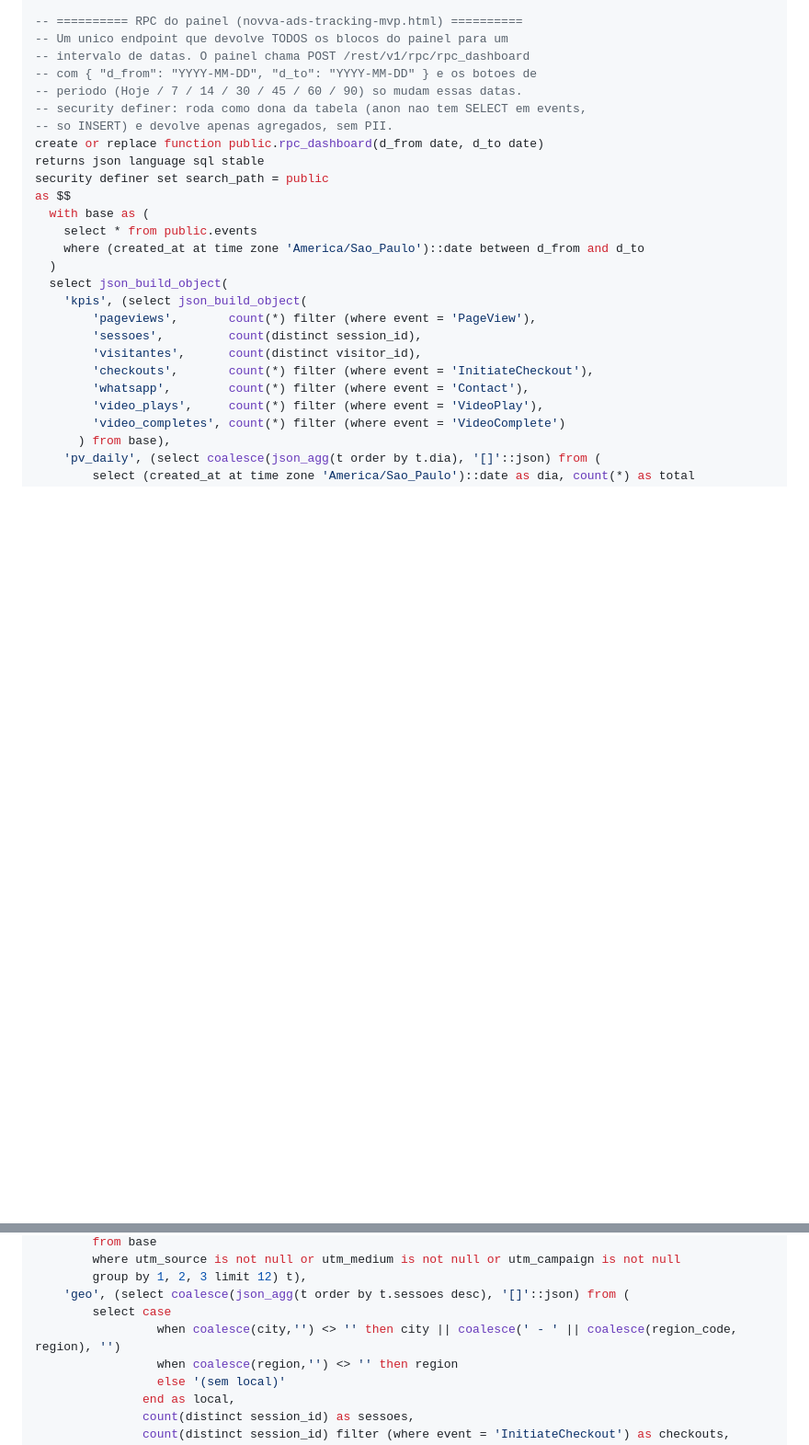
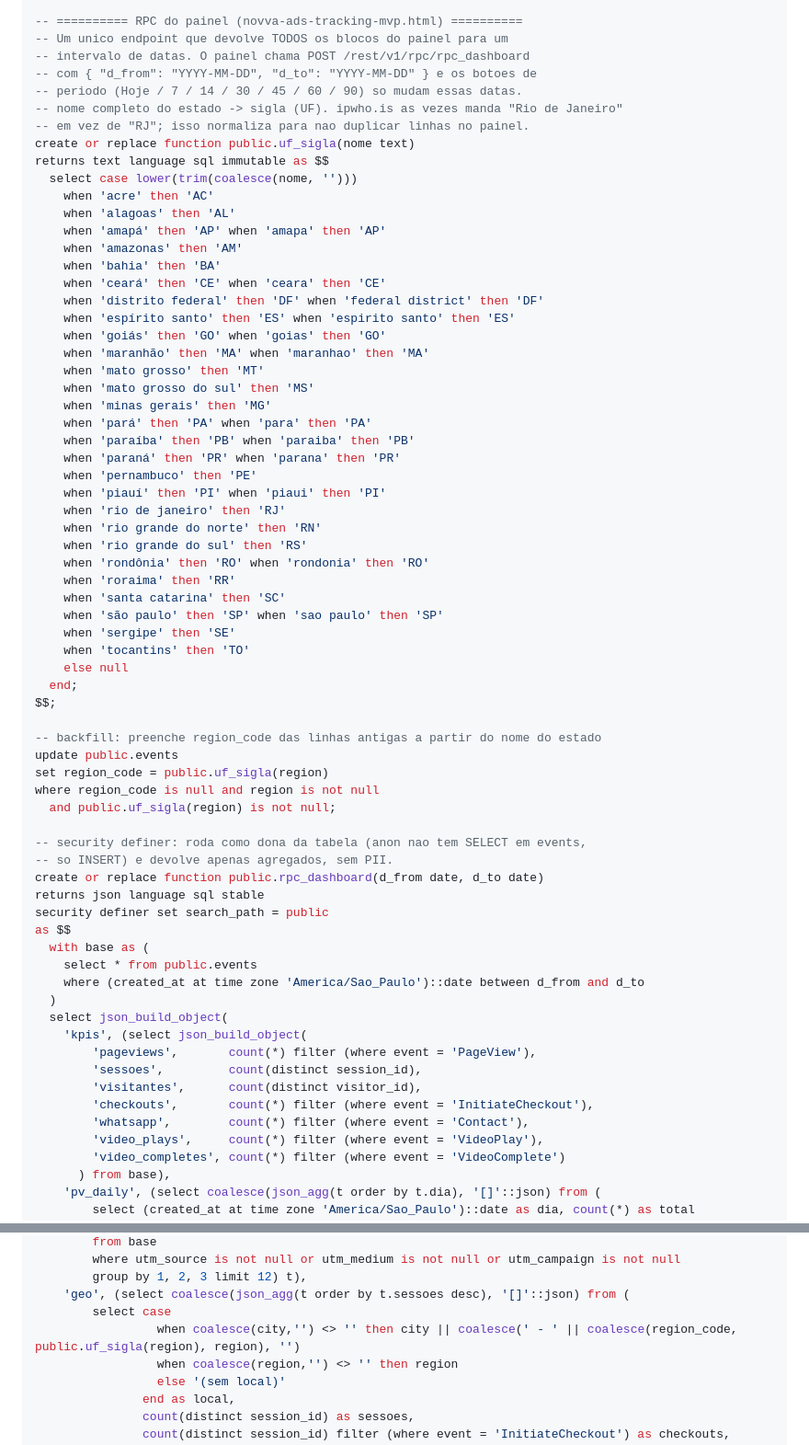
Before and after one commit to novvasaudeintegrativa-cmyk/congressocancer2026, a Markdown page: SUPABASE.md, 2 parts joined by grey strips. Shown at 92% size. GitHub-like rendering; blank space fills up the shorter version.

Commit message:
SUPABASE.md: uf_sigla (nome do estado -> UF) + backfill de region_code; geo normaliza estado
Evita duplicidade "Rio de Janeiro - Rio de Janeiro" vs "Rio de Janeiro - RJ".

Co-Authored-By: Claude Sonnet 5 <noreply@anthropic.com>

```diff
--- a/SUPABASE.md
+++ b/SUPABASE.md
@@ -231,6 +231,48 @@ grant select on public.v_kpis_30d, public.v_eventos_por_dia, public.v_eventos_po
 -- intervalo de datas. O painel chama POST /rest/v1/rpc/rpc_dashboard
 -- com { "d_from": "YYYY-MM-DD", "d_to": "YYYY-MM-DD" } e os botoes de
 -- periodo (Hoje / 7 / 14 / 30 / 45 / 60 / 90) so mudam essas datas.
+-- nome completo do estado -> sigla (UF). ipwho.is as vezes manda "Rio de Janeiro"
+-- em vez de "RJ"; isso normaliza para nao duplicar linhas no painel.
+create or replace function public.uf_sigla(nome text)
+returns text language sql immutable as $$
+  select case lower(trim(coalesce(nome, '')))
+    when 'acre' then 'AC'
+    when 'alagoas' then 'AL'
+    when 'amapá' then 'AP' when 'amapa' then 'AP'
+    when 'amazonas' then 'AM'
+    when 'bahia' then 'BA'
+    when 'ceará' then 'CE' when 'ceara' then 'CE'
+    when 'distrito federal' then 'DF' when 'federal district' then 'DF'
+    when 'espírito santo' then 'ES' when 'espirito santo' then 'ES'
+    when 'goiás' then 'GO' when 'goias' then 'GO'
+    when 'maranhão' then 'MA' when 'maranhao' then 'MA'
+    when 'mato grosso' then 'MT'
+    when 'mato grosso do sul' then 'MS'
+    when 'minas gerais' then 'MG'
+    when 'pará' then 'PA' when 'para' then 'PA'
+    when 'paraíba' then 'PB' when 'paraiba' then 'PB'
+    when 'paraná' then 'PR' when 'parana' then 'PR'
+    when 'pernambuco' then 'PE'
+    when 'piauí' then 'PI' when 'piaui' then 'PI'
+    when 'rio de janeiro' then 'RJ'
+    when 'rio grande do norte' then 'RN'
+    when 'rio grande do sul' then 'RS'
+    when 'rondônia' then 'RO' when 'rondonia' then 'RO'
+    when 'roraima' then 'RR'
+    when 'santa catarina' then 'SC'
+    when 'são paulo' then 'SP' when 'sao paulo' then 'SP'
+    when 'sergipe' then 'SE'
+    when 'tocantins' then 'TO'
+    else null
+  end;
+$$;
+
+-- backfill: preenche region_code das linhas antigas a partir do nome do estado
+update public.events
+set region_code = public.uf_sigla(region)
+where region_code is null and region is not null
+  and public.uf_sigla(region) is not null;
+
 -- security definer: roda como dona da tabela (anon nao tem SELECT em events,
 -- so INSERT) e devolve apenas agregados, sem PII.
 create or replace function public.rpc_dashboard(d_from date, d_to date)
@@ -280,7 +322,7 @@ as $$
         group by 1, 2, 3 limit 12) t),
     'geo', (select coalesce(json_agg(t order by t.sessoes desc), '[]'::json) from (
         select case
-                 when coalesce(city,'') <> '' then city || coalesce(' - ' || coalesce(region_code, region), '')
+                 when coalesce(city,'') <> '' then city || coalesce(' - ' || coalesce(region_code, public.uf_sigla(region), region), '')
                  when coalesce(region,'') <> '' then region
                  else '(sem local)'
                end as local,
```
